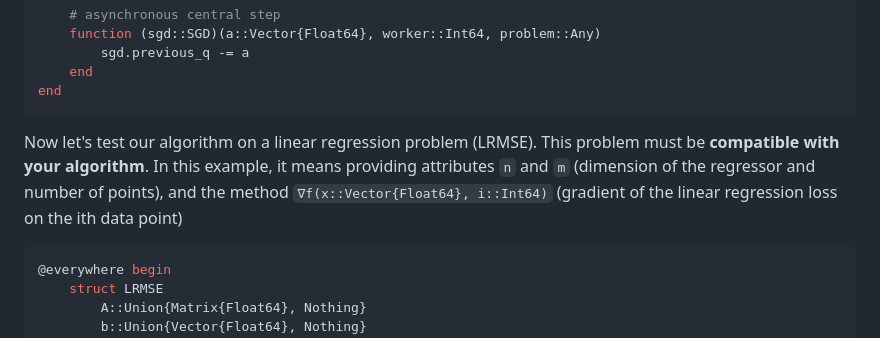
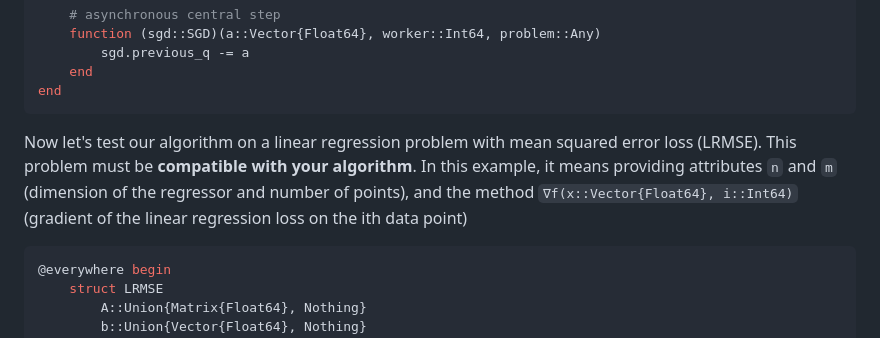
Before and after one commit to SelimChraibi/AsynchronousIterativeAlgorithms.jl, a Markdown page: README.md, the part around the change. Drawn GitHub-style.

````diff
--- a/README.md
+++ b/README.md
@@ -68,7 +68,7 @@ Now to the implementation.
 end
 ```
 
-Now let's test our algorithm on a linear regression problem (LRMSE). This problem must be **compatible with your algorithm**. In this example, it means providing attributes `n` and `m` (dimension of the regressor and number of points), and the method `∇f(x::Vector{Float64}, i::Int64)` (gradient of the linear regression loss on the ith data point)
+Now let's test our algorithm on a linear regression problem with mean squared error loss (LRMSE). This problem must be **compatible with your algorithm**. In this example, it means providing attributes `n` and `m` (dimension of the regressor and number of points), and the method `∇f(x::Vector{Float64}, i::Int64)` (gradient of the linear regression loss on the ith data point)
 
 ```julia
 @everywhere begin
````
